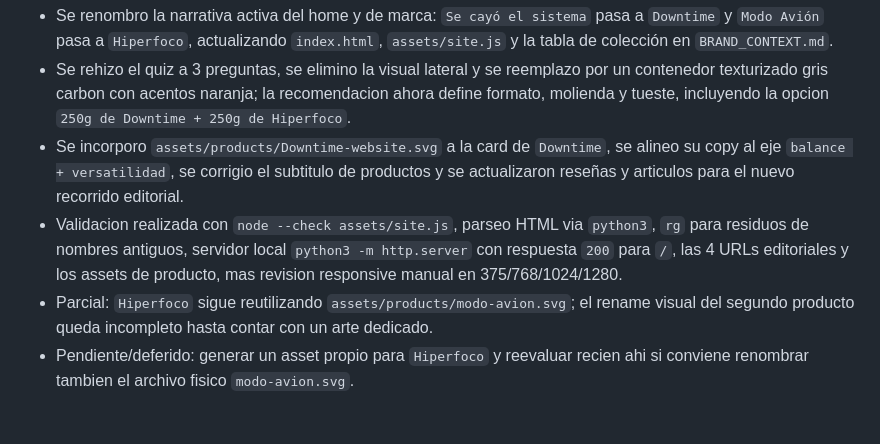
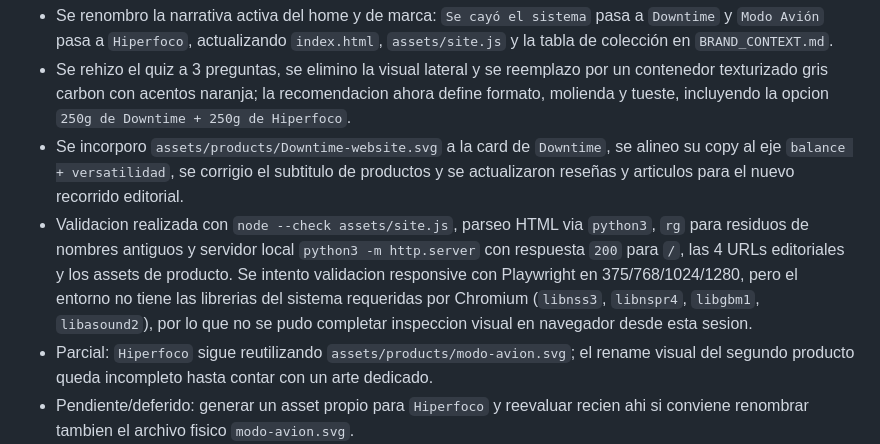
Before and after one commit to sepulg01/Roast, a Markdown page: EXECUTION_FEEDBACK.md, the part around the change. Rendered like a GitHub page; blank space fills up the shorter version.

Commit message:
Clarify validation notes

```diff
--- a/EXECUTION_FEEDBACK.md
+++ b/EXECUTION_FEEDBACK.md
@@ -177,6 +177,6 @@
 - Se renombro la narrativa activa del home y de marca: `Se cayó el sistema` pasa a `Downtime` y `Modo Avión` pasa a `Hiperfoco`, actualizando `index.html`, `assets/site.js` y la tabla de colección en `BRAND_CONTEXT.md`.
 - Se rehizo el quiz a 3 preguntas, se elimino la visual lateral y se reemplazo por un contenedor texturizado gris carbon con acentos naranja; la recomendacion ahora define formato, molienda y tueste, incluyendo la opcion `250g de Downtime + 250g de Hiperfoco`.
 - Se incorporo `assets/products/Downtime-website.svg` a la card de `Downtime`, se alineo su copy al eje `balance + versatilidad`, se corrigio el subtitulo de productos y se actualizaron reseñas y articulos para el nuevo recorrido editorial.
-- Validacion realizada con `node --check assets/site.js`, parseo HTML via `python3`, `rg` para residuos de nombres antiguos, servidor local `python3 -m http.server` con respuesta `200` para `/`, las 4 URLs editoriales y los assets de producto, mas revision responsive manual en 375/768/1024/1280.
+- Validacion realizada con `node --check assets/site.js`, parseo HTML via `python3`, `rg` para residuos de nombres antiguos y servidor local `python3 -m http.server` con respuesta `200` para `/`, las 4 URLs editoriales y los assets de producto. Se intento validacion responsive con Playwright en 375/768/1024/1280, pero el entorno no tiene las librerias del sistema requeridas por Chromium (`libnss3`, `libnspr4`, `libgbm1`, `libasound2`), por lo que no se pudo completar inspeccion visual en navegador desde esta sesion.
 - Parcial: `Hiperfoco` sigue reutilizando `assets/products/modo-avion.svg`; el rename visual del segundo producto queda incompleto hasta contar con un arte dedicado.
 - Pendiente/deferido: generar un asset propio para `Hiperfoco` y reevaluar recien ahi si conviene renombrar tambien el archivo fisico `modo-avion.svg`.
```
